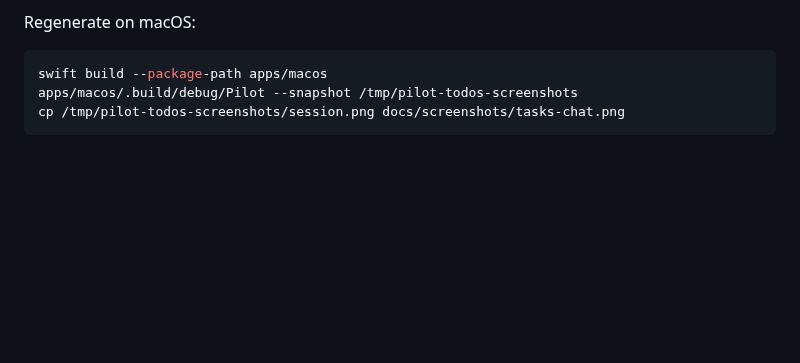
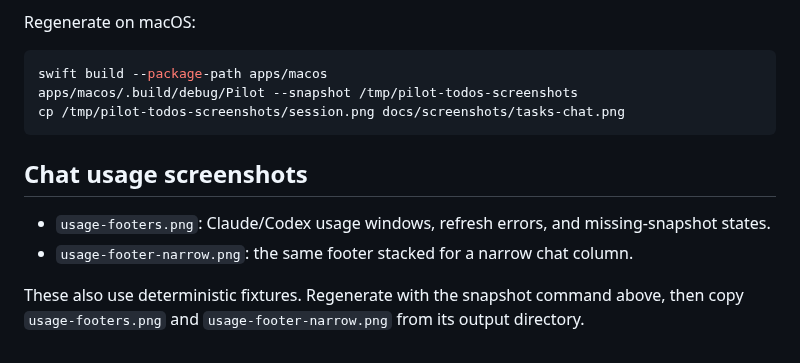
Before and after one commit to babariviere/pilot, a Markdown page: docs/screenshots/README.md, the part around the change. Drawn GitHub-style; blank space fills up the shorter version.

````diff
--- a/docs/screenshots/README.md
+++ b/docs/screenshots/README.md
@@ -33,3 +33,11 @@ swift build --package-path apps/macos
 apps/macos/.build/debug/Pilot --snapshot /tmp/pilot-todos-screenshots
 cp /tmp/pilot-todos-screenshots/session.png docs/screenshots/tasks-chat.png
 ```
+
+## Chat usage screenshots
+
+- `usage-footers.png`: Claude/Codex usage windows, refresh errors, and missing-snapshot states.
+- `usage-footer-narrow.png`: the same footer stacked for a narrow chat column.
+
+These also use deterministic fixtures. Regenerate with the snapshot command above, then copy
+`usage-footers.png` and `usage-footer-narrow.png` from its output directory.
````
Also changed, not shown: PLAN.md (+2 -0 lines), docs/screenshots/usage-footer-narrow.png (added), docs/screenshots/usage-footers.png (added), 5 other files.
